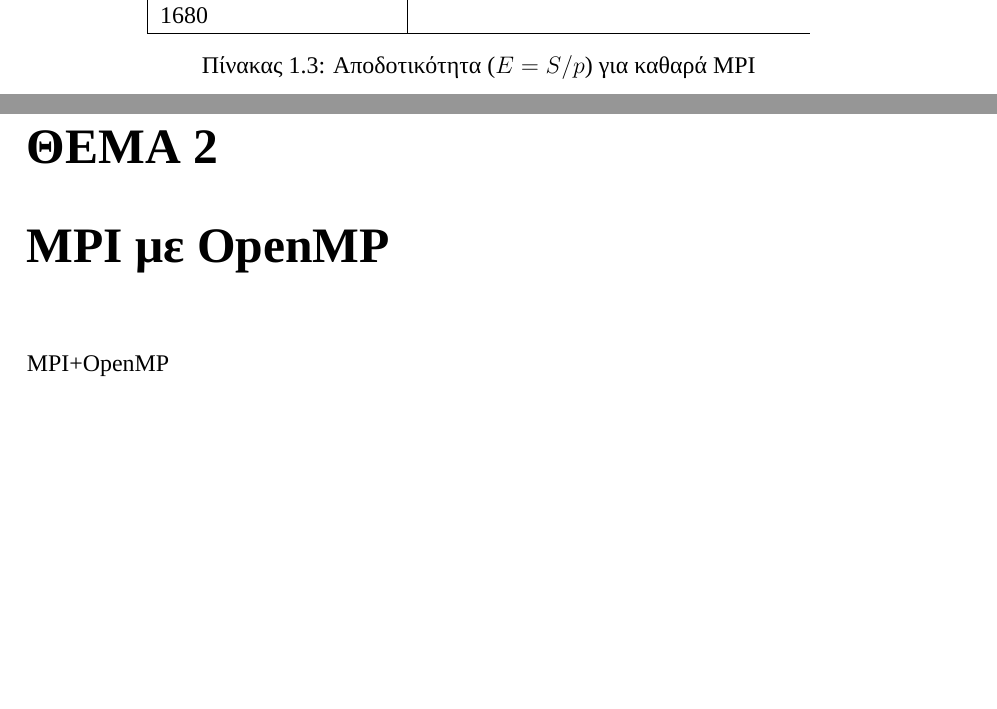
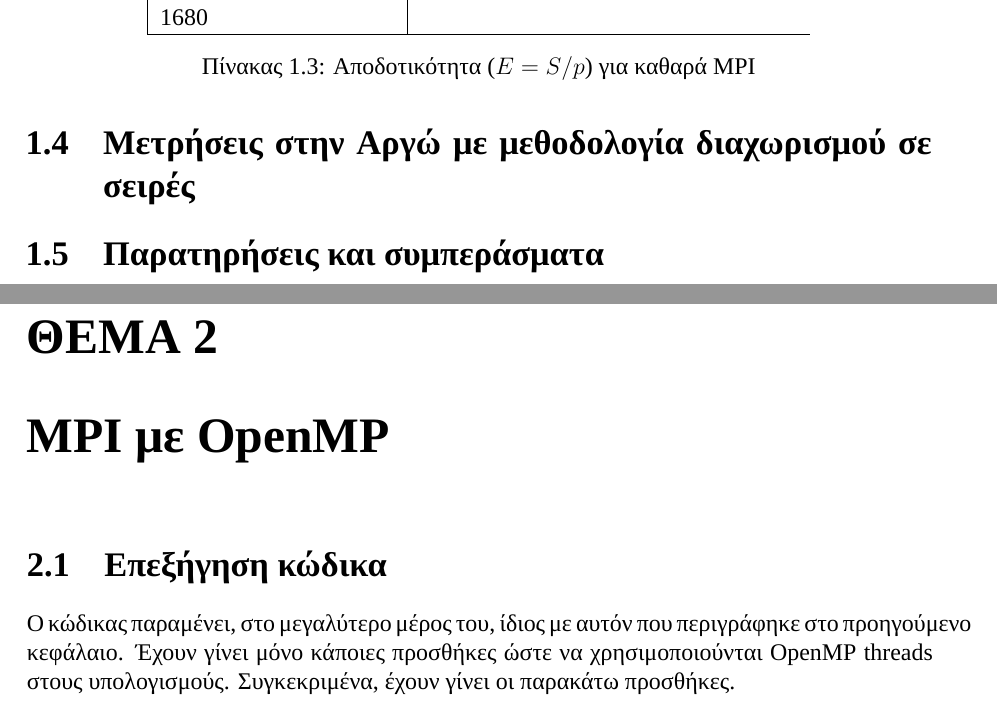
Before and after one commit to vasra/GameOfLife, a LaTeX problem sheet (Document/ParallelSystemsAssignment.tex, which reads Document/chapters/MPI.tex, Document/chapters/MPI_OpenMP.tex): two parts of pages 17 and 18 of 18, joined at a grey line, cut so that both start at the same text, the shorter picture padded with empty space. Compiled offline with XeLaTeX; a missing font is replaced by an installed copy or a similar font.

Commit message:
Documentation.

```diff
--- a/Document/chapters/MPI.tex
+++ b/Document/chapters/MPI.tex
@@ -618,3 +618,6 @@ The grid for process 3 is: \\
 \caption{Αποδοτικότητα ($E = S / p$) για καθαρά MPI}
 \label{tab:efficiencyMPI}
 \end{table}
+
+\section{Μετρήσεις στην Αργώ με μεθοδολογία διαχωρισμού σε σειρές}
+\section{Παρατηρήσεις και συμπεράσματα}
--- a/Document/chapters/MPI_OpenMP.tex
+++ b/Document/chapters/MPI_OpenMP.tex
@@ -1 +1,2 @@
-MPI+OpenMP
+\section{Επεξήγηση κώδικα}
+Ο κώδικας παραμένει, στο μεγαλύτερο μέρος του, ίδιος με αυτόν που περιγράφηκε στο προηγούμενο κεφάλαιο. Έχουν γίνει μόνο κάποιες προσθήκες ώστε να χρησιμοποιούνται OpenMP threads στους υπολογισμούς. Συγκεκριμένα, έχουν γίνει οι παρακάτω προσθήκες. \par
```
Also changed, not shown: Document/chapters/MPI.tex (2 more changed lines).
